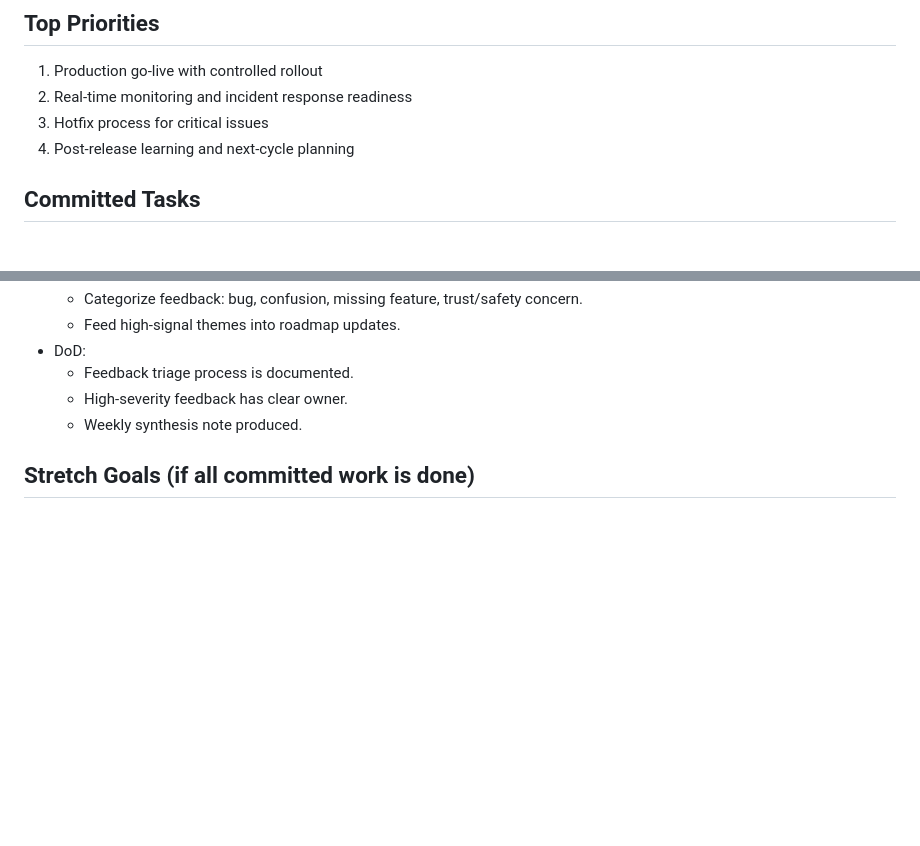
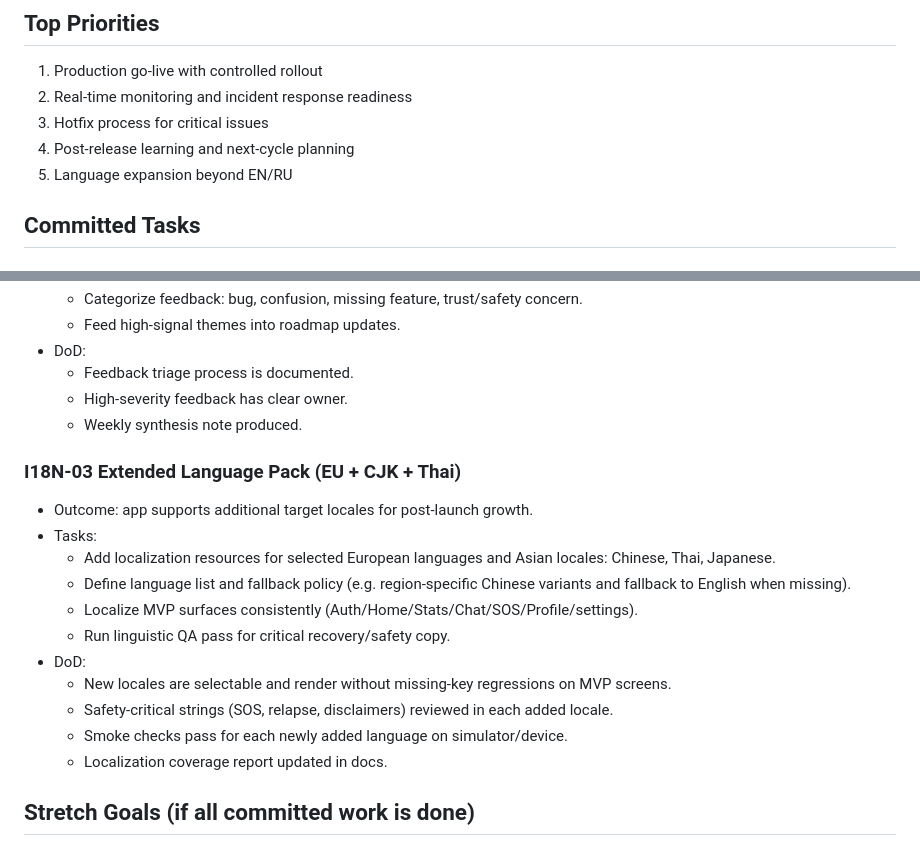
Before and after one commit to azat-a-a/SoberLife, a Markdown page: SPRINT-06.md, 2 parts joined by grey strips. Drawn GitHub-style; blank space fills up the shorter version.

Commit message:
planning: add Sprint 06 language expansion task
Plan post-launch localization growth by adding I18N-03 for additional European languages plus Chinese, Thai, and Japanese.

Co-authored-by: Cursor <cursoragent@cursor.com>

```diff
--- a/SPRINT-06.md
+++ b/SPRINT-06.md
@@ -12,6 +12,7 @@
 2. Real-time monitoring and incident response readiness
 3. Hotfix process for critical issues
 4. Post-release learning and next-cycle planning
+5. Language expansion beyond EN/RU
 
 ## Committed Tasks
 
@@ -92,6 +93,19 @@
   - High-severity feedback has clear owner.
   - Weekly synthesis note produced.
 
+### I18N-03 Extended Language Pack (EU + CJK + Thai)
+- Outcome: app supports additional target locales for post-launch growth.
+- Tasks:
+  - Add localization resources for selected European languages and Asian locales: Chinese, Thai, Japanese.
+  - Define language list and fallback policy (e.g. region-specific Chinese variants and fallback to English when missing).
+  - Localize MVP surfaces consistently (Auth/Home/Stats/Chat/SOS/Profile/settings).
+  - Run linguistic QA pass for critical recovery/safety copy.
+- DoD:
+  - New locales are selectable and render without missing-key regressions on MVP screens.
+  - Safety-critical strings (SOS, relapse, disclaimers) reviewed in each added locale.
+  - Smoke checks pass for each newly added language on simulator/device.
+  - Localization coverage report updated in docs.
+
 ## Stretch Goals (if all committed work is done)
 - EXP-01 A/B test plan draft for onboarding improvements.
 - UX-01 Microcopy refinement pass based on real user language.
```
Also changed, not shown: TASKS.md (+6 -0 lines).
